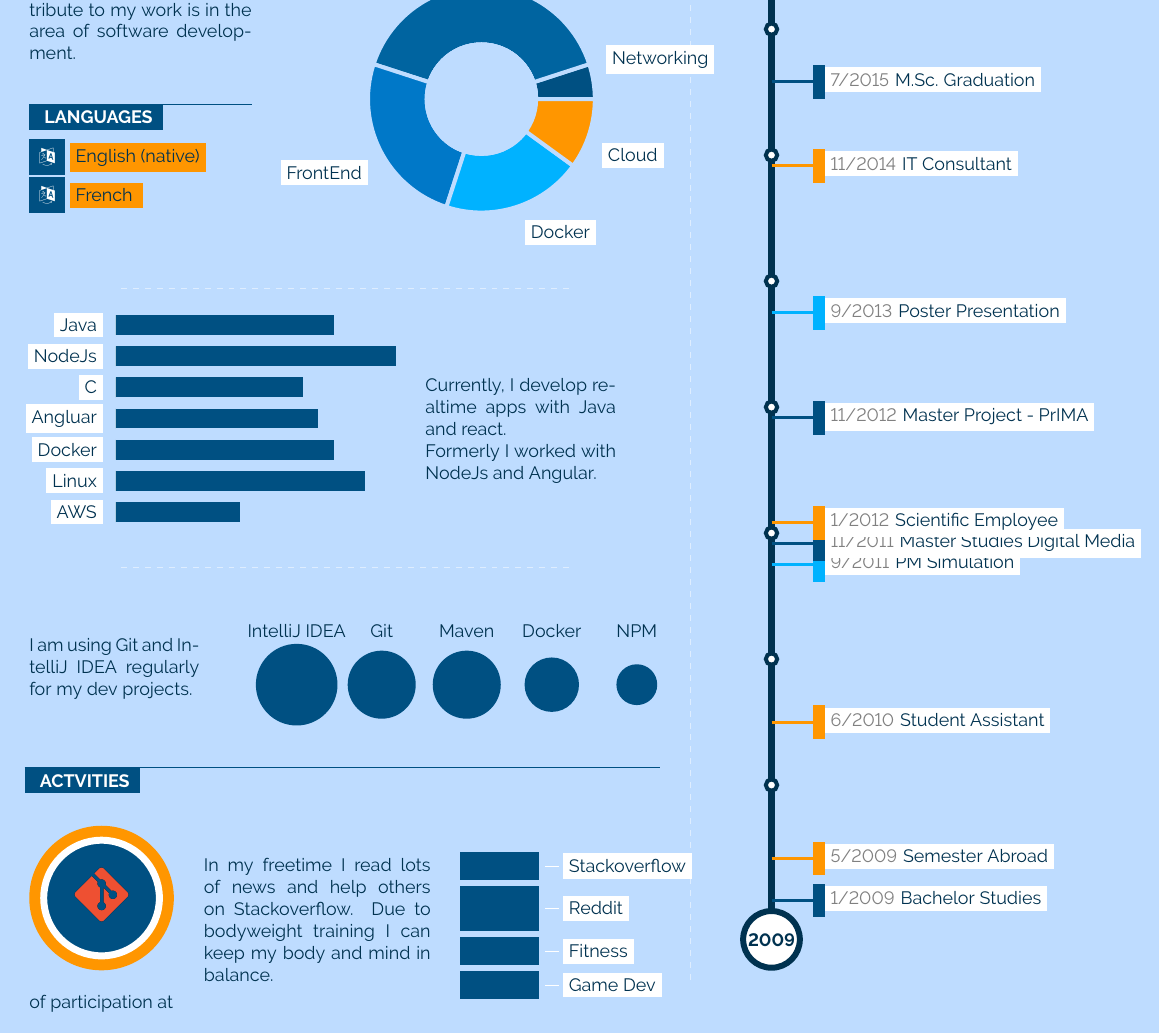
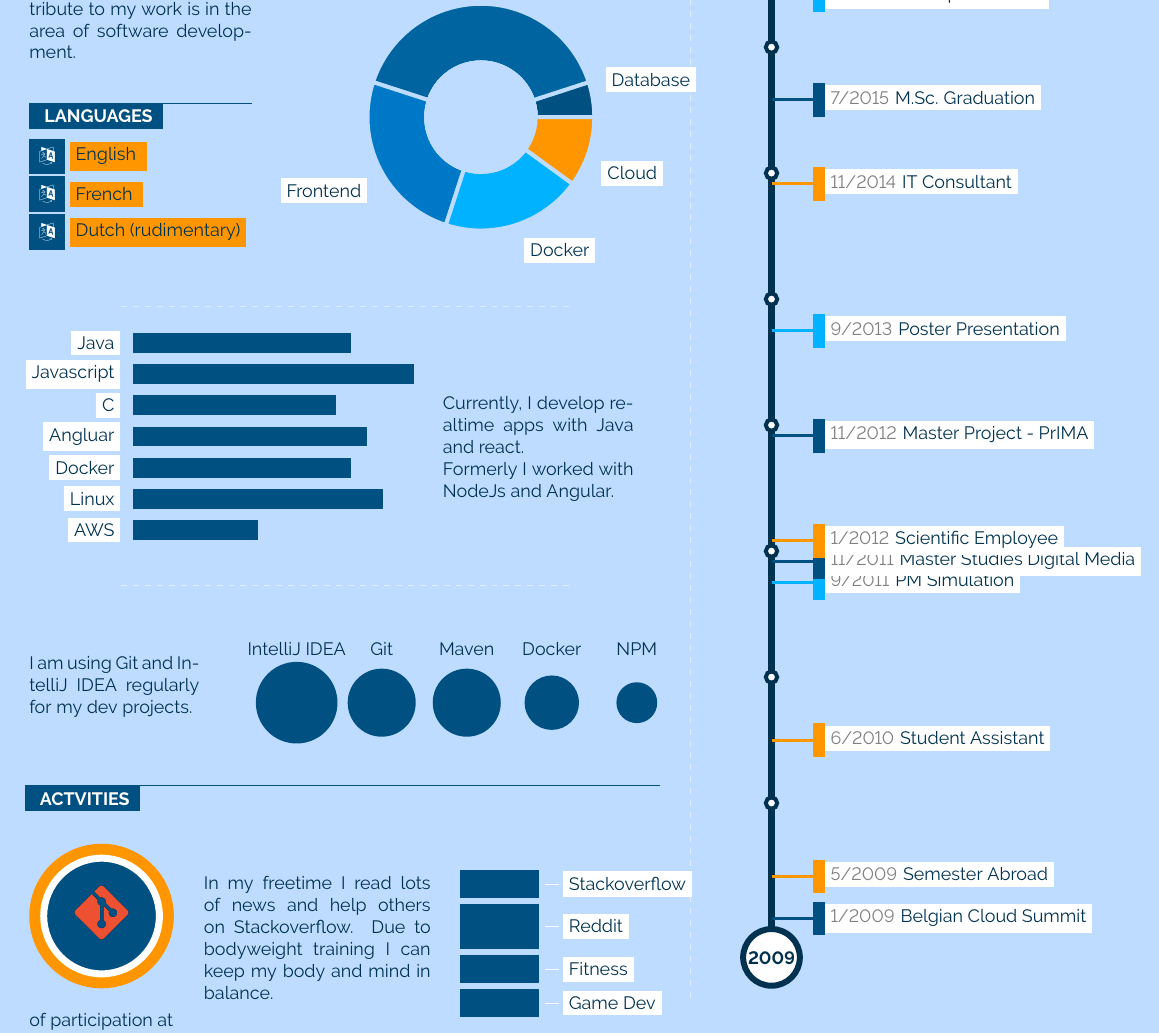
Before and after one commit to danny00747/cv, a LaTeX document (Infographics/main.tex): part of the page, cut so that both start at the same text. Compiled offline with pdfLaTeX.

Commit message:
removed a bug in infographic cv

```diff
--- a/Infographics/main.tex
+++ b/Infographics/main.tex
@@ -360,15 +360,16 @@
 
 			% LANGUAGES
 			\cvsect{Languages}{0.49}{thirdcol}{textcol}\\[4pt]
-			\icontext{Language}{12}{\colorbox{maincol}{English (native)}}\\
+			\icontext{Language}{12}{\colorbox{maincol}{English }}\\
 			\icontext{Language}{12}{\colorbox{maincol}{French }}\\
+            \icontext{Language}{12}{\colorbox{maincol}{Dutch (rudimentary)}}\\
 		}
 
 		% PIE CHART
 		\begin{piechart}{360}{2}{bgcol}{textcol}{sectcol}
-			\slice{5}{Networking}{thirdcol}
+			\slice{5}{Database}{thirdcol}
 			\slice{40}{Backend}{fourthcol}
-			\slice{25}{FrontEnd}{fifthcol}
+			\slice{25}{Frontend}{fifthcol}
 			\slice{20}{Docker}{secondcol}
 			\slice{10}{Cloud}{maincol}
 		\end{piechart}\\
@@ -383,9 +384,9 @@
 	\mbox{\hspace{-14pt}
 		\begin{barchart}{10}{5.5}{sectcol}{textcol}{sectcol}{maincol}{secondcol}{thirdcol}
 		    \baritem{50}{Java}{0}{0}{70}
-			\baritem{80}{NodeJs}{0}{0}{90}
-			\baritem{80}{C}{0}{0}{60}
-			\baritem{50}{Angluar}{0}{0}{65}
+			\baritem{80}{Javascript}{0}{0}{90}
+            \baritem{80}{C}{0}{0}{65}
+			\baritem{50}{Angluar}{0}{0}{75}
 			\baritem{80}{Docker}{0}{0}{70}
 			\baritem{50}{Linux}{0}{0}{80}
 			\baritem{50}{AWS}{0}{0}{40}
@@ -450,8 +451,9 @@
 % TIMELINE
 \begin{cvtimeline}{2009}{2018}{20}{\linewidth}
 
-\cvevent{1/2009}{11/2011}{Bachelor Studies}{Uni Bremen}
-    {Master Thesis: Semi Automated Scoring in Technology Based Assessment}{thirdcol}{0}
+
+
+\cvevent{1/2009}{11/2011}{Belgian Cloud Summit}{EPHEC}{}{thirdcol}{0}
 
 \cvevent{5/2009}{1/2010}{Semester Abroad}{University of Melbourne}
     {Mastered six months of study and trans-cultural experience in Melbourne, Australia}{maincol}{1}
```
Also changed, not shown: Infographics/main.pdf, White & Coral Infographic/White and Coral Icons Infographic.pdf, Infographics/main.tex (6 more changed lines).
